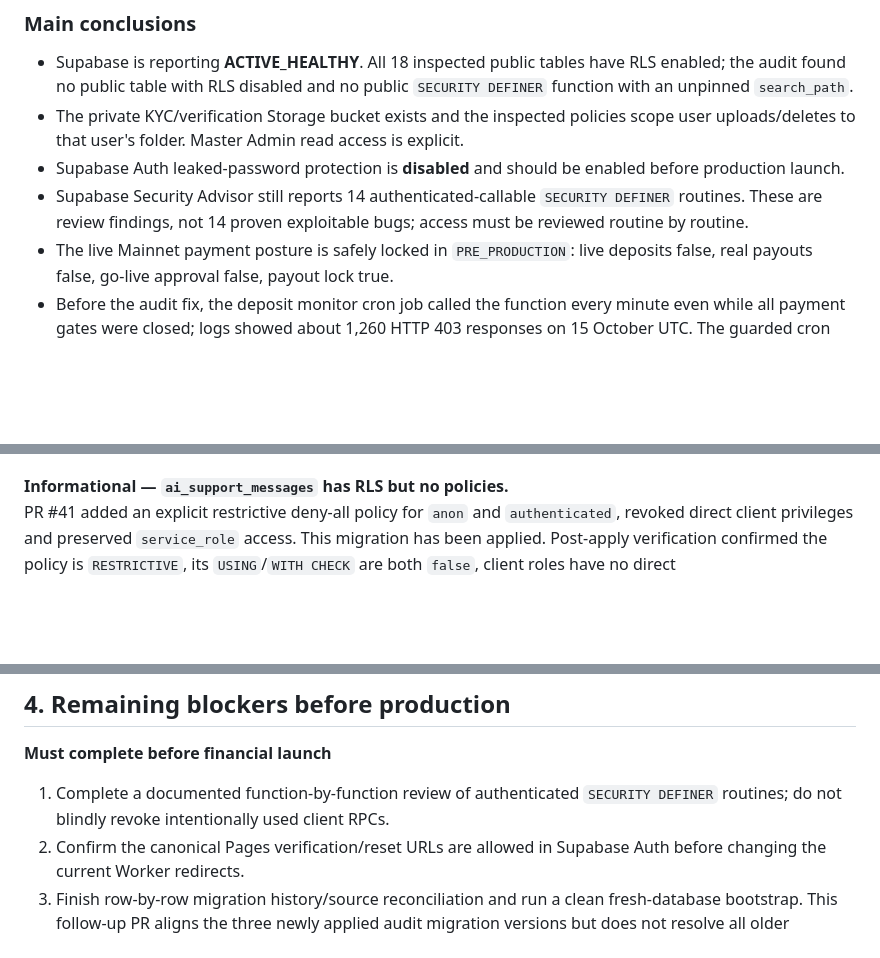
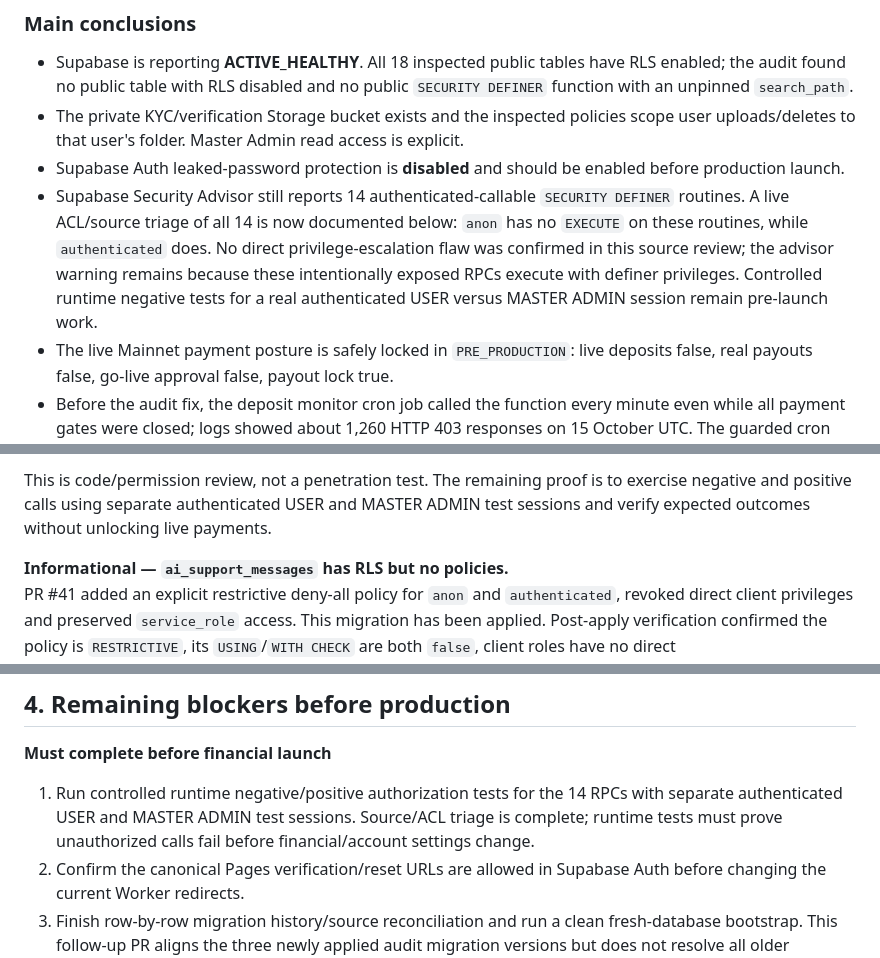
Before and after one commit to tryforsuccess1/AegisPay-Pro, a Markdown page: docs/audit-reports/20261016-supabase-github-cloudflare-deep-audit.md, 3 parts joined by grey strips. Rendered like a GitHub page; blank space fills up the shorter version.

Commit message:
Document SECURITY DEFINER caller and permission triage

```diff
--- a/docs/audit-reports/20261016-supabase-github-cloudflare-deep-audit.md
+++ b/docs/audit-reports/20261016-supabase-github-cloudflare-deep-audit.md
@@ -17,7 +17,7 @@ AegisPay has a substantial deployed application/backend foundation, but a succes
 - Supabase is reporting **ACTIVE_HEALTHY**. All 18 inspected public tables have RLS enabled; the audit found no public table with RLS disabled and no public `SECURITY DEFINER` function with an unpinned `search_path`.
 - The private KYC/verification Storage bucket exists and the inspected policies scope user uploads/deletes to that user's folder. Master Admin read access is explicit.
 - Supabase Auth leaked-password protection is **disabled** and should be enabled before production launch.
-- Supabase Security Advisor still reports 14 authenticated-callable `SECURITY DEFINER` routines. These are review findings, not 14 proven exploitable bugs; access must be reviewed routine by routine.
+- Supabase Security Advisor still reports 14 authenticated-callable `SECURITY DEFINER` routines. A live ACL/source triage of all 14 is now documented below: `anon` has no `EXECUTE` on these routines, while `authenticated` does. No direct privilege-escalation flaw was confirmed in this source review; the advisor warning remains because these intentionally exposed RPCs execute with definer privileges. Controlled runtime negative tests for a real authenticated USER versus MASTER ADMIN session remain pre-launch work.
 - The live Mainnet payment posture is safely locked in `PRE_PRODUCTION`: live deposits false, real payouts false, go-live approval false, payout lock true.
 - Before the audit fix, the deposit monitor cron job called the function every minute even while all payment gates were closed; logs showed about 1,260 HTTP 403 responses on 15 October UTC. The guarded cron migration is now applied. Its stored command was verified to contain the gate-conditional block; post-change logs should be checked again to quantify the reduction.
 - Signup and reset emails currently use the legacy Worker redirect. The canonical Pages redirect migration is deferred because the connected account tools cannot read the live Supabase Auth allowlist.
@@ -52,3 +70,4 @@ Security Advisor reports 14 routines executable by `authenticated`. Some are int
+This is code/permission review, not a penetration test. The remaining proof is to exercise negative and positive calls using separate authenticated USER and MASTER ADMIN test sessions and verify expected outcomes without unlocking live payments.
 
 **Informational — `ai_support_messages` has RLS but no policies.**
 PR #41 added an explicit restrictive deny-all policy for `anon` and `authenticated`, revoked direct client privileges and preserved `service_role` access. This migration has been applied. Post-apply verification confirmed the policy is `RESTRICTIVE`, its `USING`/`WITH CHECK` are both `false`, client roles have no direct SELECT/INSERT/UPDATE/DELETE rights, and `service_role` retains access.
@@ -128,7 +147,7 @@ These checks passed on audit-branch SHA `443efc17411e28751a88fd68f2b6865ebd37ce9
 ## 4. Remaining blockers before production
 
 **Must complete before financial launch**
-1. Complete a documented function-by-function review of authenticated `SECURITY DEFINER` routines; do not blindly revoke intentionally used client RPCs.
+1. Run controlled runtime negative/positive authorization tests for the 14 RPCs with separate authenticated USER and MASTER ADMIN test sessions. Source/ACL triage is complete; runtime tests must prove unauthorized calls fail before financial/account settings change.
 2. Confirm the canonical Pages verification/reset URLs are allowed in Supabase Auth before changing the current Worker redirects.
 3. Finish row-by-row migration history/source reconciliation and run a clean fresh-database bootstrap. This follow-up PR aligns the three newly applied audit migration versions but does not resolve all older historical differences.
 4. Enable and test Supabase Auth leaked-password protection after confirming the account-level setting in the dashboard.
```
Also changed, not shown: other parts of docs/audit-reports/20261016-supabase-github-cloudflare-deep-audit.md (+20 -2 lines).
